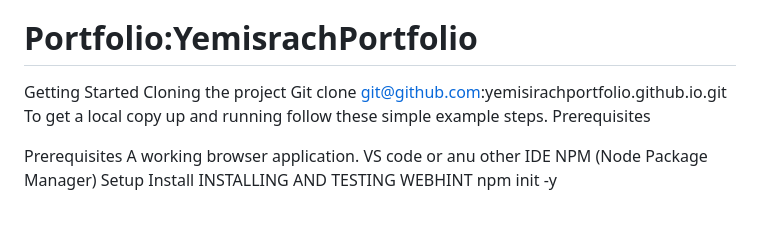
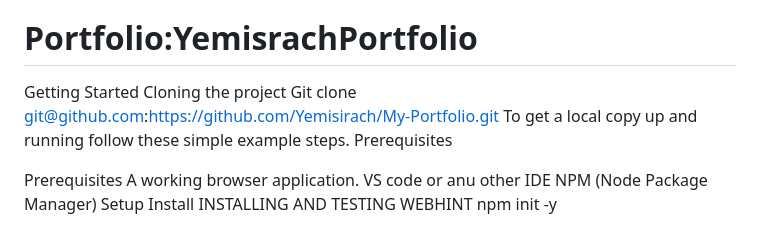
Before and after one commit to Yemisirach/My-Portfolio, a Markdown page: README.md, the part around the change. GitHub-like rendering.

```diff
--- a/README.md
+++ b/README.md
@@ -12,7 +12,7 @@ Git clone git@github.com:# My-Portfolio
 
 Getting Started
 Cloning the project
-Git clone git@github.com:yemisirachportfolio.github.io.git
+Git clone git@github.com:https://github.com/Yemisirach/My-Portfolio.git
 To get a local copy up and running follow these simple example steps.
 Prerequisites
 
```
